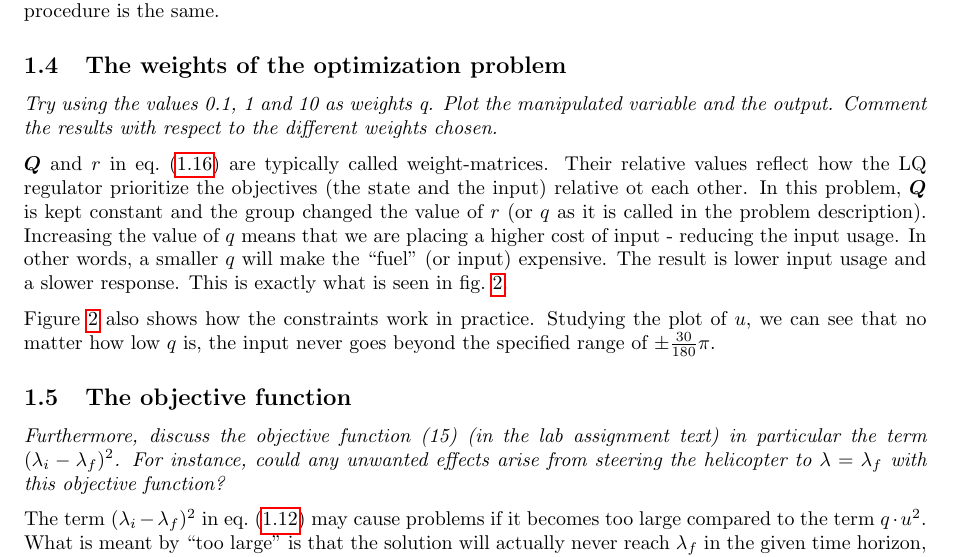
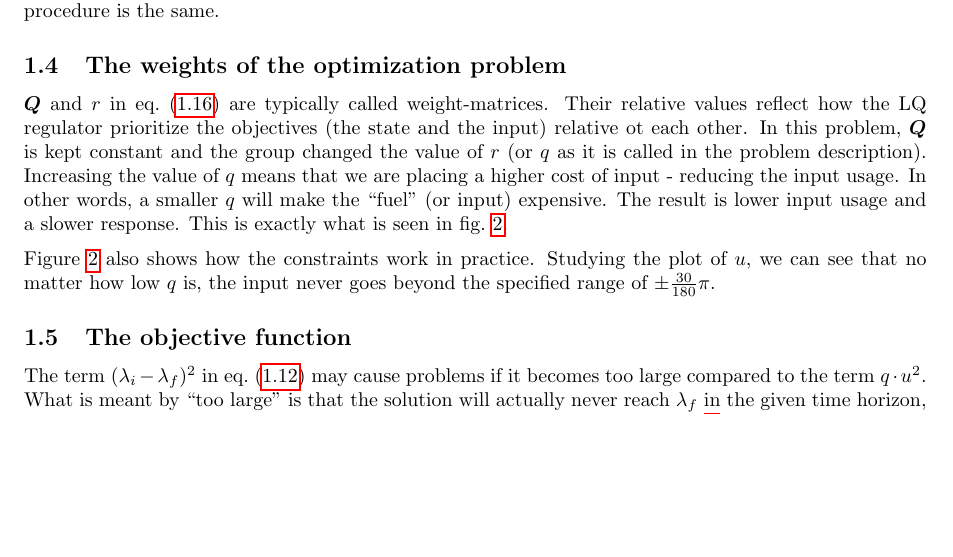
Before and after one commit to VemundRogne/OptReg, a LaTeX document (LaTeX report/main.tex, which reads LaTeX report/content/task_10_2.tex): part of page 7 of 35, cut so that both start at the same text, the shorter picture padded with empty space. Compiled offline with pdfLaTeX.

Commit message:
Remove old report-skeleton text

```diff
--- a/LaTeX report/content/task_10_2.tex
+++ b/LaTeX report/content/task_10_2.tex
@@ -301,8 +301,6 @@ It is now easy to compare this to the QP formulation given in \cref{eq:lab2_quad
 \textbf{NB:} that the variable names are not exactly the same in the code as in the sections above, but the procedure is the same.
 
 \subsection{The weights of the optimization problem}
-\textit{Try using the values 0.1, 1 and 10 as weights q. Plot the manipulated variable and the output. Comment the results with respect to the different weights chosen.}
-
 $ \bm Q $ and $ r $ in \cref{eq:lab2_LQR} are typically called weight-matrices. Their relative values reflect how the LQ regulator prioritize the objectives (the state and the input) relative ot each other. In this problem, $ \bm Q $ is kept constant and the group changed the value of $ r $ (or $ q $ as it is called in the problem description). Increasing the value of $ q $ means that we are placing a higher cost of input - reducing the input usage. In other words, a smaller $ q $ will make the ``fuel'' (or input) expensive.
 %This will in turn mean that the cost of deviation in $\lambda$ is, in relation to the input, cheaper.
 The result is lower input usage and a slower response. This is exactly what is seen in \cref{fig:lab2_optimalu}.
@@ -317,8 +315,6 @@ The result is lower input usage and a slower response. This is exactly what is s
 \Cref{fig:lab2_optimalu} also shows how the constraints work in practice. Studying the plot of $ u $, we can see that no matter how low $ q $ is, the input never goes beyond the specified range of $ \pm\frac{30}{180} \pi $.
 
 \subsection{The objective function}
-\textit{Furthermore, discuss the objective function (15) (in the lab assignment text) in particular the term $(\lambda_i-\lambda_f )^2$. For instance, could any unwanted effects arise from steering the helicopter to $\lambda =\lambda_f$ with this objective function?}
-
 The term $(\lambda_i-\lambda_f )^2$ in \cref{eq:lab2_start_cost_func} may cause problems if it becomes too large compared to the term $ q \cdot u^2 $. What is meant by ``too large'' is that the solution will actually never reach $ \lambda_f $ in the given time horizon, because it is theoretically impossible due to the problem constraints. \Cref{fig:lab2_too_large} shows this. This is the solution of the optimization problem when the group used $ \lambda_0 = 40\pi $. It shows that when the error term for the travel is too large, the helicopter will never reach $ \lambda_f $ no matter what. A direct consequence of this is that the helicopter will never stop the rotation before the time horizon ends.
 \begin{figure}[h]
 	\centering
```
